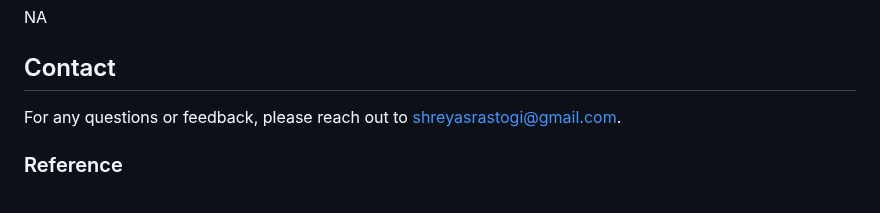
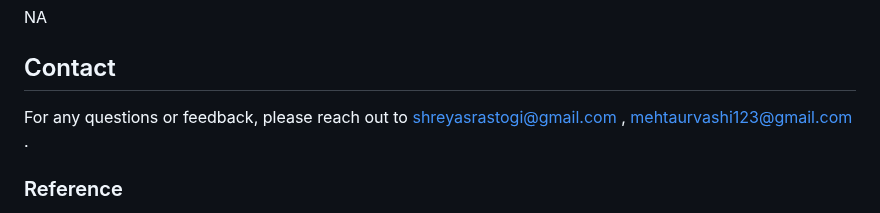
Before and after one commit to shreyasrastogi/AzureUserEntraIDApp, a Markdown page: README.md, the part around the change. Drawn GitHub-style.

```diff
--- a/README.md
+++ b/README.md
@@ -362,7 +362,7 @@ NA
 
 ## Contact
 
-For any questions or feedback, please reach out to [shreyasrastogi@gmail.com](mailto:shreyasrastogi@gmail.com).
+For any questions or feedback, please reach out to [shreyasrastogi@gmail.com](mailto:shreyasrastogi@gmail.com) , [mehtaurvashi123@gmail.com](mailto:mehtaurvashi123@gmail.com) .
 
 ### Reference
 - https://learn.microsoft.com/en-us/azure/static-web-apps/overview
```
